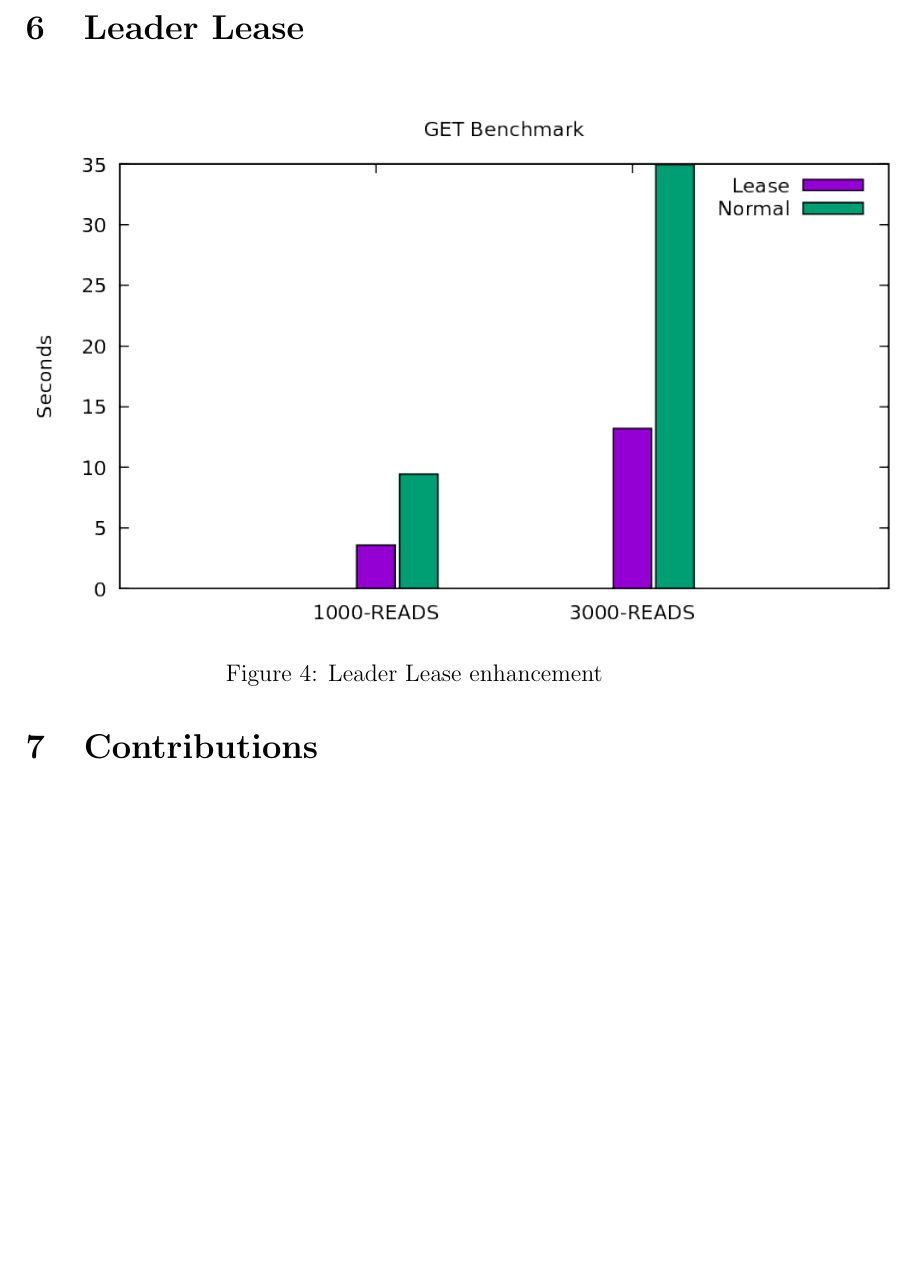
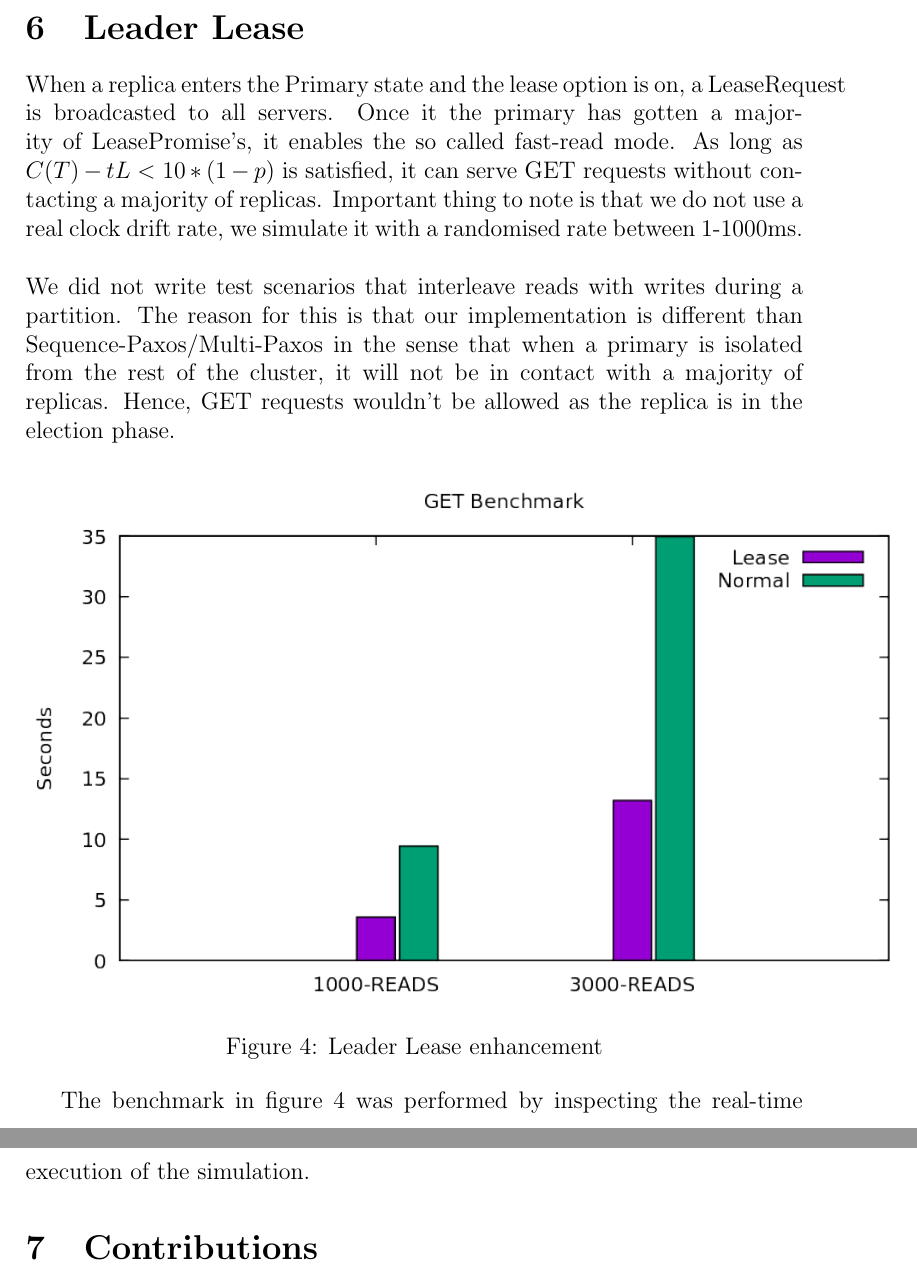
Before and after one commit to Max-Meldrum/id2203-project, a LaTeX document (report/report.tex): part of page 8 of 9 before the commit and two parts of pages 8 and 9 of 10 after it, the two joined at a grey line, cut so that both start at the same text, the shorter picture padded with empty space. Compiled offline with pdfLaTeX.

Commit message:
Add text on lease

```diff
--- a/report/report.tex
+++ b/report/report.tex
@@ -133,14 +133,16 @@ The capability of the store to support the fundamental operations such as GET, P
 Linearizability is a correctness condition for concurrent objects that exploits the semantics of abstract data-types. In a linearizable system, every operation seems to execute atomically and instantaneously at some point between its invocation and response. The test for linearizability is implemented as follows: we consider a scenario where a set of servers is started as a cluster along with their corresponding sequential client. The test scenario basically takes as an input a sequential specification and a concurrent history of the operations which are written into a queue. A decision procedure then checks whether the history is linearizable with respect to the specifications.
 
 \section{Leader Lease}
-
+When a replica enters the Primary state and the lease option is on, a LeaseRequest is broadcasted to all servers. Once it the primary has gotten a majority of LeasePromise's, it enables the so called fast-read mode. As long as \(C(T) - tL < 10*(1-p)\) is satisfied, it can serve GET requests without contacting a majority of replicas. Important thing to note is that we do not use a real clock drift rate, we simulate it with a randomised rate between 1-1000ms.
+\newline{}\newline{}
+We did not write test scenarios that interleave reads with writes during a partition. The reason for this is that our implementation is different than Sequence-Paxos/Multi-Paxos in the sense that when a primary is isolated from the rest of the cluster, it will not be in contact with a majority of replicas. Hence, GET requests wouldn't be allowed as the replica is in the election phase.
 \begin{figure}[H]
   \centering
   \includegraphics[scale=0.6]{img/benchmark.png}
   \caption[Caption for LOF]{Leader Lease enhancement}
   \label{fig:picture}
 \end{figure}
-
+The benchmark in figure 4 was performed by inspecting the real-time execution of the simulation.
 \section{Contributions}
 
 \begin{itemize}
```
